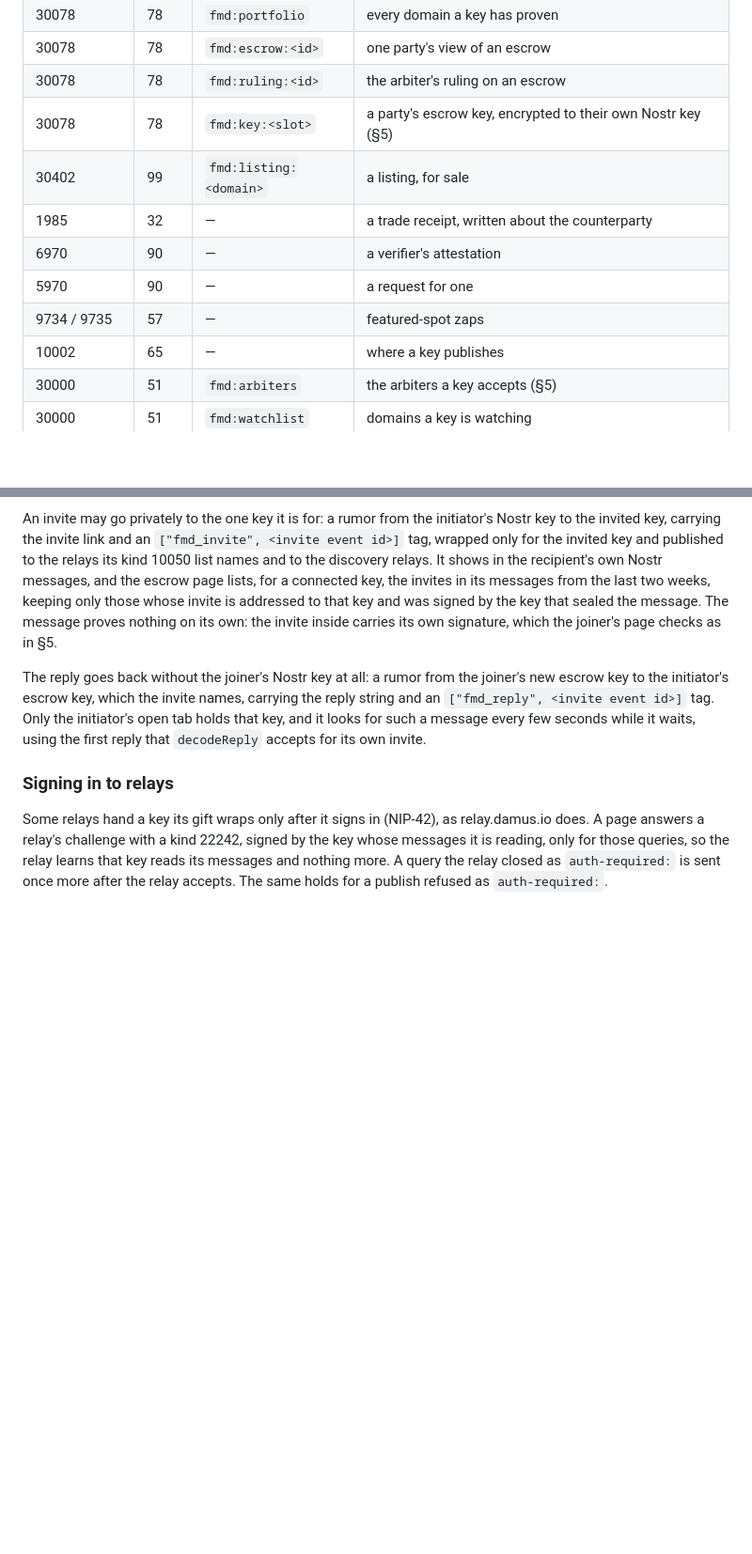
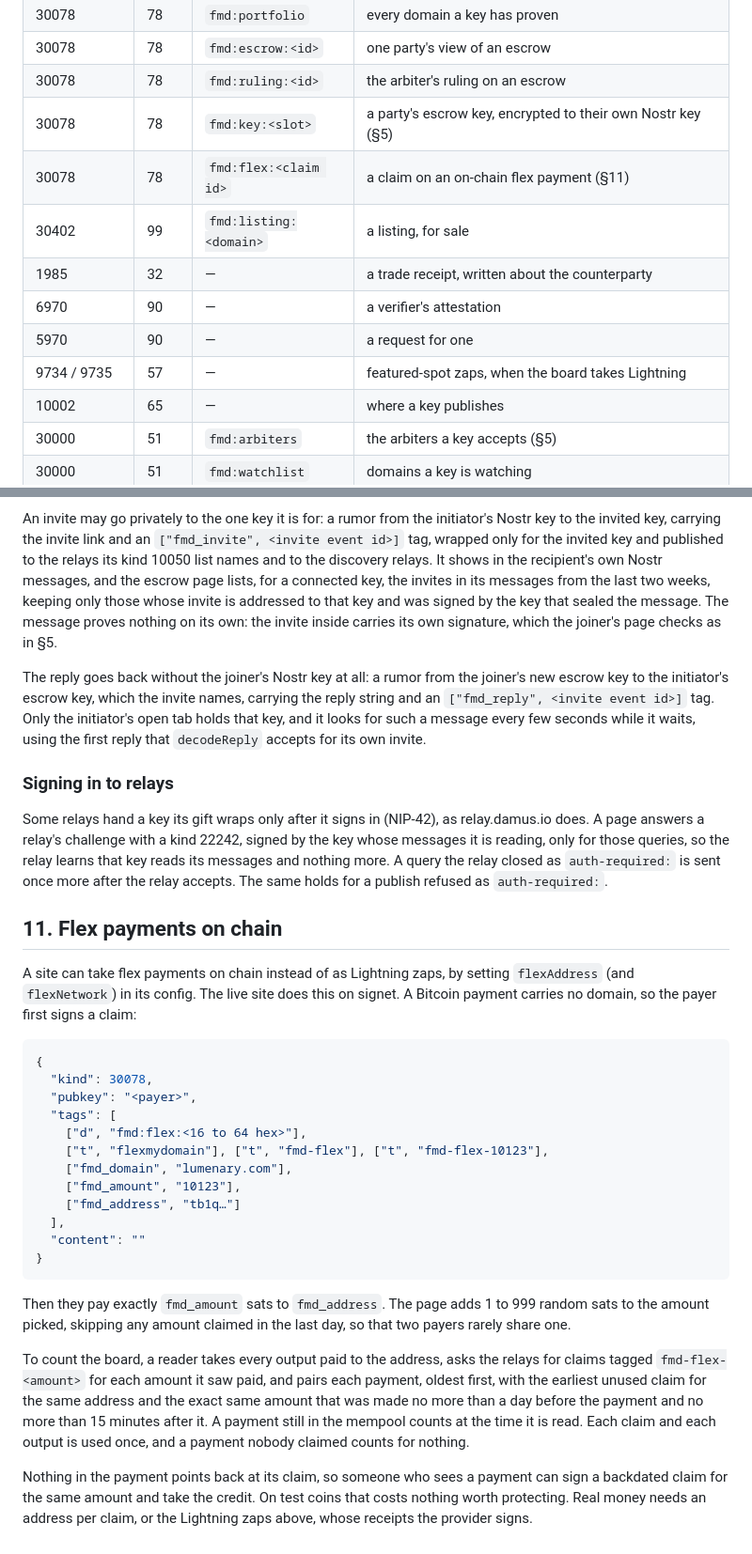
Before and after one commit to Anshumancanrock/flexmydomain, a Markdown page: spec/PROTOCOL.md, 2 parts joined by grey strips. Shown at 94% size. GitHub-like rendering; blank space fills up the shorter version.

````diff
--- a/spec/PROTOCOL.md
+++ b/spec/PROTOCOL.md
@@ -24,11 +24,12 @@ made by escrow keys over BIP-341 sighashes (§8).
 | 30078 | 78 | `fmd:escrow:<id>` | one party's view of an escrow |
 | 30078 | 78 | `fmd:ruling:<id>` | the arbiter's ruling on an escrow |
 | 30078 | 78 | `fmd:key:<slot>` | a party's escrow key, encrypted to their own Nostr key (§5) |
+| 30078 | 78 | `fmd:flex:<claim id>` | a claim on an on-chain flex payment (§11) |
 | 30402 | 99 | `fmd:listing:<domain>` | a listing, for sale |
 | 1985 | 32 | — | a trade receipt, written about the counterparty |
 | 6970 | 90 | — | a verifier's attestation |
 | 5970 | 90 | — | a request for one |
-| 9734 / 9735 | 57 | — | featured-spot zaps |
+| 9734 / 9735 | 57 | — | featured-spot zaps, when the board takes Lightning |
 | 10002 | 65 | — | where a key publishes |
 | 30000 | 51 | `fmd:arbiters` | the arbiters a key accepts (§5) |
 | 30000 | 51 | `fmd:watchlist` | domains a key is watching |
@@ -739,3 +740,41 @@ signed by the key whose messages it is reading, only for those queries, so
 the relay learns that key reads its messages and nothing more. A query the
 relay closed as `auth-required:` is sent once more after the relay accepts. The
 same holds for a publish refused as `auth-required:`.
+
+## 11. Flex payments on chain
+
+A site can take flex payments on chain instead of as Lightning zaps, by setting
+`flexAddress` (and `flexNetwork`) in its config. The live site does this on
+signet. A Bitcoin payment carries no domain, so the payer first signs a claim:
+
+```json
+{
+  "kind": 30078,
+  "pubkey": "<payer>",
+  "tags": [
+    ["d", "fmd:flex:<16 to 64 hex>"],
+    ["t", "flexmydomain"], ["t", "fmd-flex"], ["t", "fmd-flex-10123"],
+    ["fmd_domain", "lumenary.com"],
+    ["fmd_amount", "10123"],
+    ["fmd_address", "tb1q…"]
+  ],
+  "content": ""
+}
+```
+
+Then they pay exactly `fmd_amount` sats to `fmd_address`. The page adds 1 to 999
+random sats to the amount picked, skipping any amount claimed in the last day,
+so that two payers rarely share one.
+
+To count the board, a reader takes every output paid to the address, asks the
+relays for claims tagged `fmd-flex-<amount>` for each amount it saw paid, and
+pairs each payment, oldest first, with the earliest unused claim for the same
+address and the exact same amount that was made no more than a day before the
+payment and no more than 15 minutes after it. A payment still in the mempool
+counts at the time it is read. Each claim and each output is used once, and a
+payment nobody claimed counts for nothing.
+
+Nothing in the payment points back at its claim, so someone who sees a payment
+can sign a backdated claim for the same amount and take the credit. On test
+coins that costs nothing worth protecting. Real money needs an address per
+claim, or the Lightning zaps above, whose receipts the provider signs.
````
Also changed, not shown: README.md (+10 -4 lines), spec/THREATS.md (+7 -0 lines).
